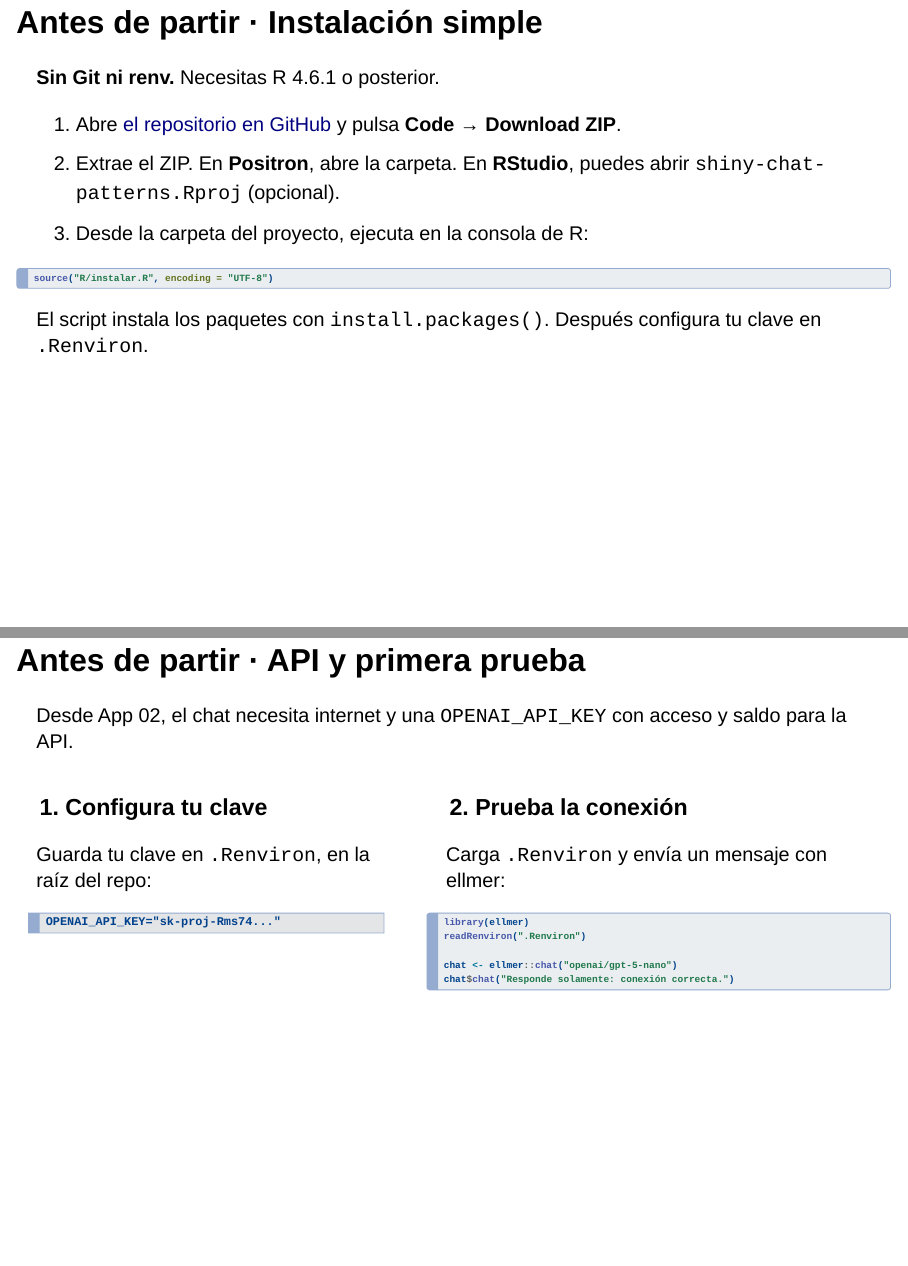
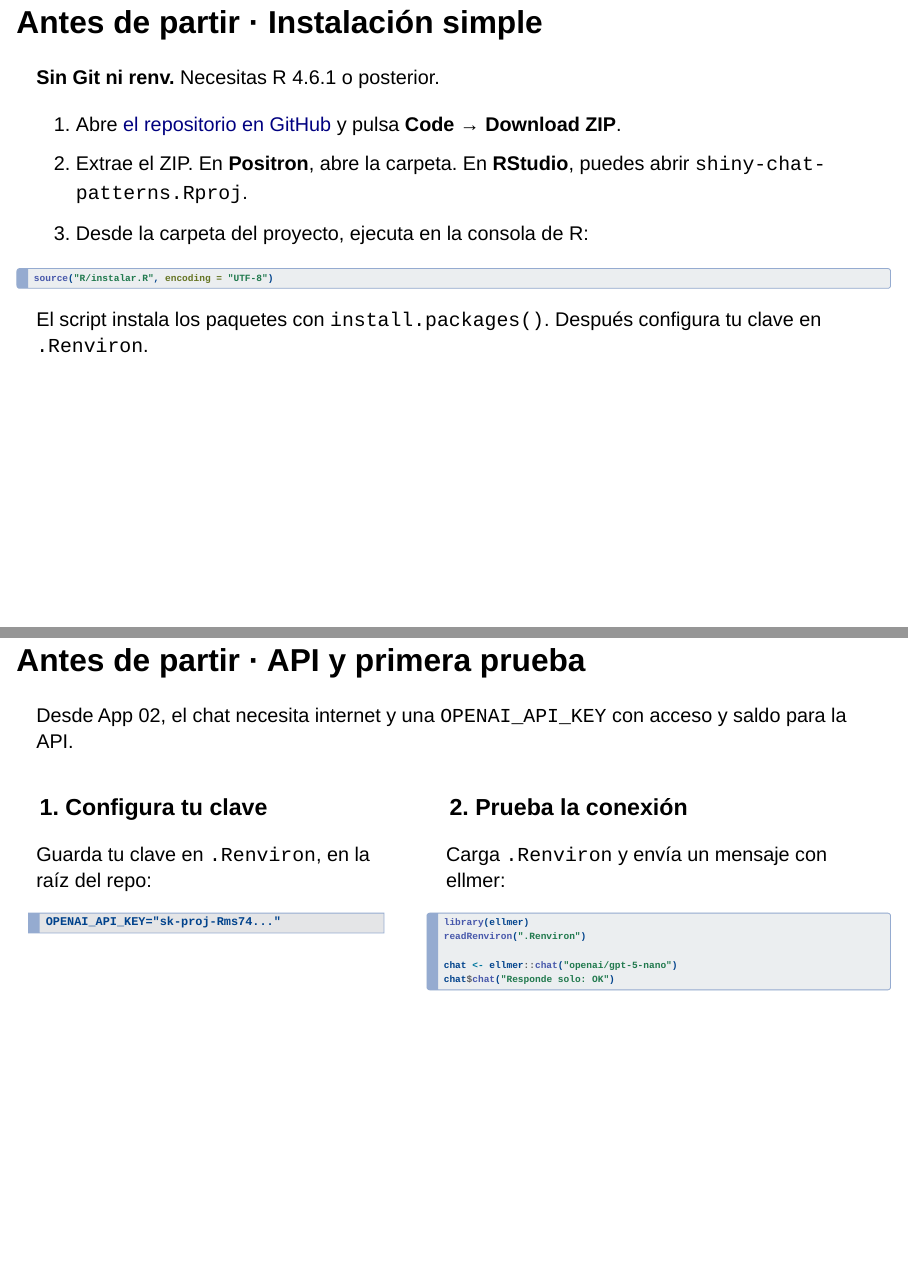
Before and after one commit to jbkunst/shiny-chat-patterns, a Quarto document (slides/index.qmd): pages 7 and 10 of 84, joined at a grey line. Rendered offline with R 4.5, knitr and Pandoc in place of Quarto, with nearby package versions; drawn as Slidy slides in place of the format the file asks for.

Commit message:
docs(slides): clarify editor options and shorten API test

````diff
--- a/slides/index.qmd
+++ b/slides/index.qmd
@@ -163,7 +163,7 @@ Puente al taller: construiremos paso a paso las capacidades que conectan convers
 
 1. Abre [el repositorio en GitHub](https://github.com/jbkunst/shiny-chat-patterns) y pulsa **Code → Download ZIP**.
 2. Extrae el ZIP. En **Positron**, abre la carpeta. En **RStudio**, puedes abrir
-   `shiny-chat-patterns.Rproj` (opcional).
+   `shiny-chat-patterns.Rproj`.
 3. Desde la carpeta del proyecto, ejecuta en la consola de R:
 
 ```r
@@ -256,7 +256,7 @@ library(ellmer)
 readRenviron(".Renviron")
 
 chat <- ellmer::chat("openai/gpt-5-nano")
-chat$chat("Responde solamente: conexión correcta.")
+chat$chat("Responde solo: OK")
 ```
 
 :::
````
Also changed, not shown: README.md, slides/README.md, slides/index.qmd (2 more changed lines).
